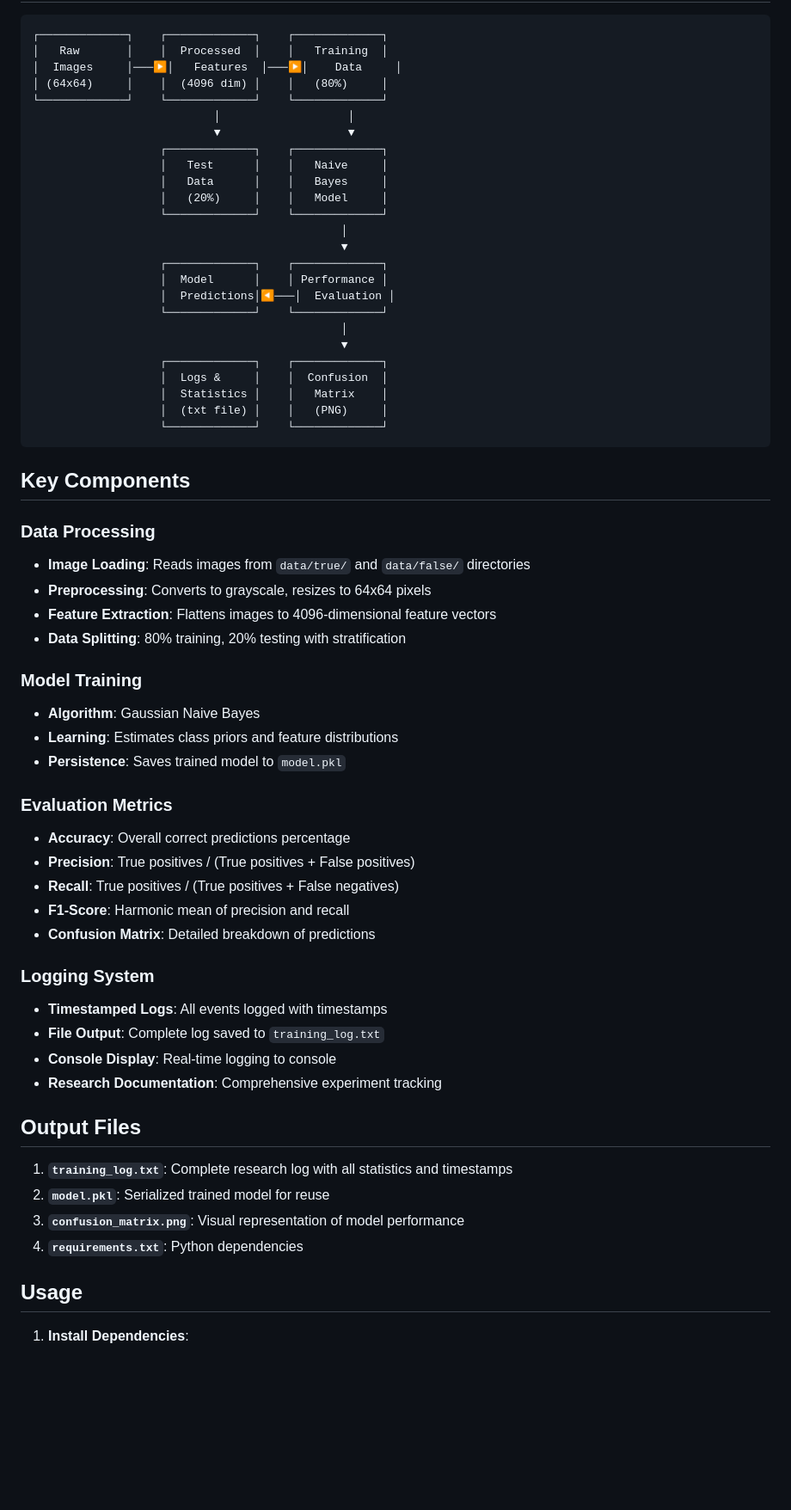
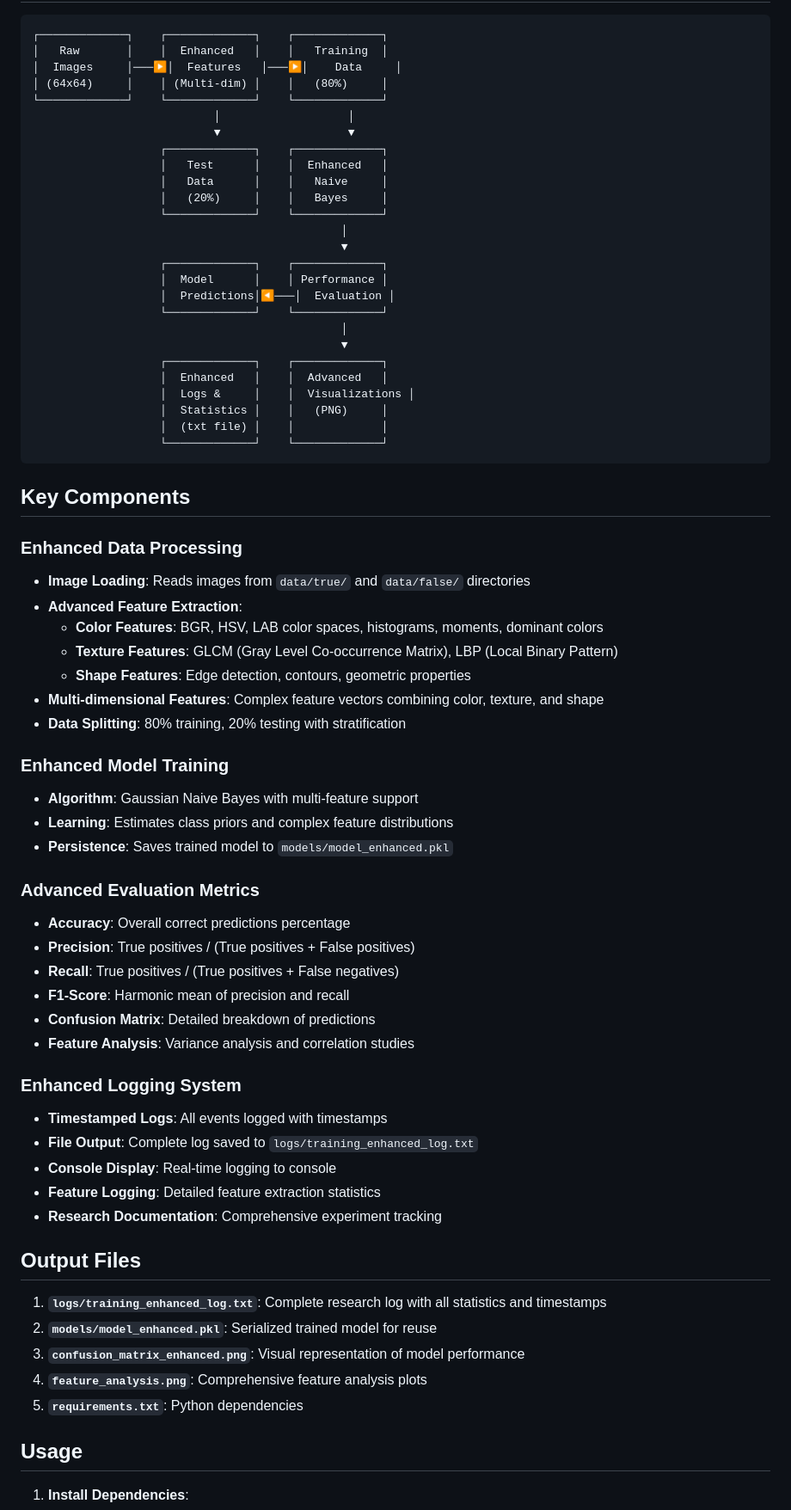
Before and after one commit to rivaiamin/image-classif-nb, a Markdown page: README.md, the part around one of its changes. Shown at 86% size. GitHub-like rendering; blank space fills up the shorter version.

Commit message:
updated: readme by current flow update

````diff
--- a/README.md
+++ b/README.md
@@ -155,16 +180,16 @@ The system classifies images into two categories (True/False) using machine lear
 
 ```
 ┌─────────────┐    ┌─────────────┐    ┌─────────────┐
-│   Raw       │    │  Processed  │    │   Training  │
-│  Images     │───▶│   Features  │───▶│    Data     │
-│ (64x64)     │    │  (4096 dim) │    │   (80%)     │
+│   Raw       │    │  Enhanced   │    │   Training  │
+│  Images     │───▶│  Features   │───▶│    Data     │
+│ (64x64)     │    │ (Multi-dim) │    │   (80%)     │
 └─────────────┘    └─────────────┘    └─────────────┘
                            │                   │
                            ▼                   ▼
                    ┌─────────────┐    ┌─────────────┐
-                   │   Test      │    │   Naive     │
-                   │   Data      │    │   Bayes     │
-                   │   (20%)     │    │   Model     │
+                   │   Test      │    │  Enhanced   │
+                   │   Data      │    │   Naive     │
+                   │   (20%)     │    │   Bayes     │
                    └─────────────┘    └─────────────┘
                                               │
                                               ▼
@@ -175,44 +200,51 @@ The system classifies images into two categories (True/False) using machine lear
                                               │
                                               ▼
                    ┌─────────────┐    ┌─────────────┐
-                   │  Logs &     │    │  Confusion  │
-                   │  Statistics │    │   Matrix    │
-                   │  (txt file) │    │   (PNG)     │
+                   │  Enhanced   │    │  Advanced   │
+                   │  Logs &     │    │  Visualizations │
+                   │  Statistics │    │   (PNG)     │
+                   │  (txt file) │    │             │
                    └─────────────┘    └─────────────┘
 ```
 
 ## Key Components
 
-### **Data Processing**
+### **Enhanced Data Processing**
 - **Image Loading**: Reads images from `data/true/` and `data/false/` directories
-- **Preprocessing**: Converts to grayscale, resizes to 64x64 pixels
-- **Feature Extraction**: Flattens images to 4096-dimensional feature vectors
+- **Advanced Feature Extraction**:
+  - **Color Features**: BGR, HSV, LAB color spaces, histograms, moments, dominant colors
+  - **Texture Features**: GLCM (Gray Level Co-occurrence Matrix), LBP (Local Binary Pattern)
+  - **Shape Features**: Edge detection, contours, geometric properties
+- **Multi-dimensional Features**: Complex feature vectors combining color, texture, and shape
 - **Data Splitting**: 80% training, 20% testing with stratification
 
-### **Model Training**
-- **Algorithm**: Gaussian Naive Bayes
-- **Learning**: Estimates class priors and feature distributions
-- **Persistence**: Saves trained model to `model.pkl`
+### **Enhanced Model Training**
+- **Algorithm**: Gaussian Naive Bayes with multi-feature support
+- **Learning**: Estimates class priors and complex feature distributions
+- **Persistence**: Saves trained model to `models/model_enhanced.pkl`
 
-### **Evaluation Metrics**
+### **Advanced Evaluation Metrics**
 - **Accuracy**: Overall correct predictions percentage
 - **Precision**: True positives / (True positives + False positives)
 - **Recall**: True positives / (True positives + False negatives)
 - **F1-Score**: Harmonic mean of precision and recall
 - **Confusion Matrix**: Detailed breakdown of predictions
+- **Feature Analysis**: Variance analysis and correlation studies
 
-### **Logging System**
+### **Enhanced Logging System**
 - **Timestamped Logs**: All events logged with timestamps
-- **File Output**: Complete log saved to `training_log.txt`
+- **File Output**: Complete log saved to `logs/training_enhanced_log.txt`
 - **Console Display**: Real-time logging to console
+- **Feature Logging**: Detailed feature extraction statistics
 - **Research Documentation**: Comprehensive experiment tracking
 
 ## Output Files
 
-1. **`training_log.txt`**: Complete research log with all statistics and timestamps
-2. **`model.pkl`**: Serialized trained model for reuse
-3. **`confusion_matrix.png`**: Visual representation of model performance
-4. **`requirements.txt`**: Python dependencies
+1. **`logs/training_enhanced_log.txt`**: Complete research log with all statistics and timestamps
+2. **`models/model_enhanced.pkl`**: Serialized trained model for reuse
+3. **`confusion_matrix_enhanced.png`**: Visual representation of model performance
+4. **`feature_analysis.png`**: Comprehensive feature analysis plots
+5. **`requirements.txt`**: Python dependencies
 
 ## Usage
 
````
Also changed, not shown: other parts of README.md (+75 -37 lines).
